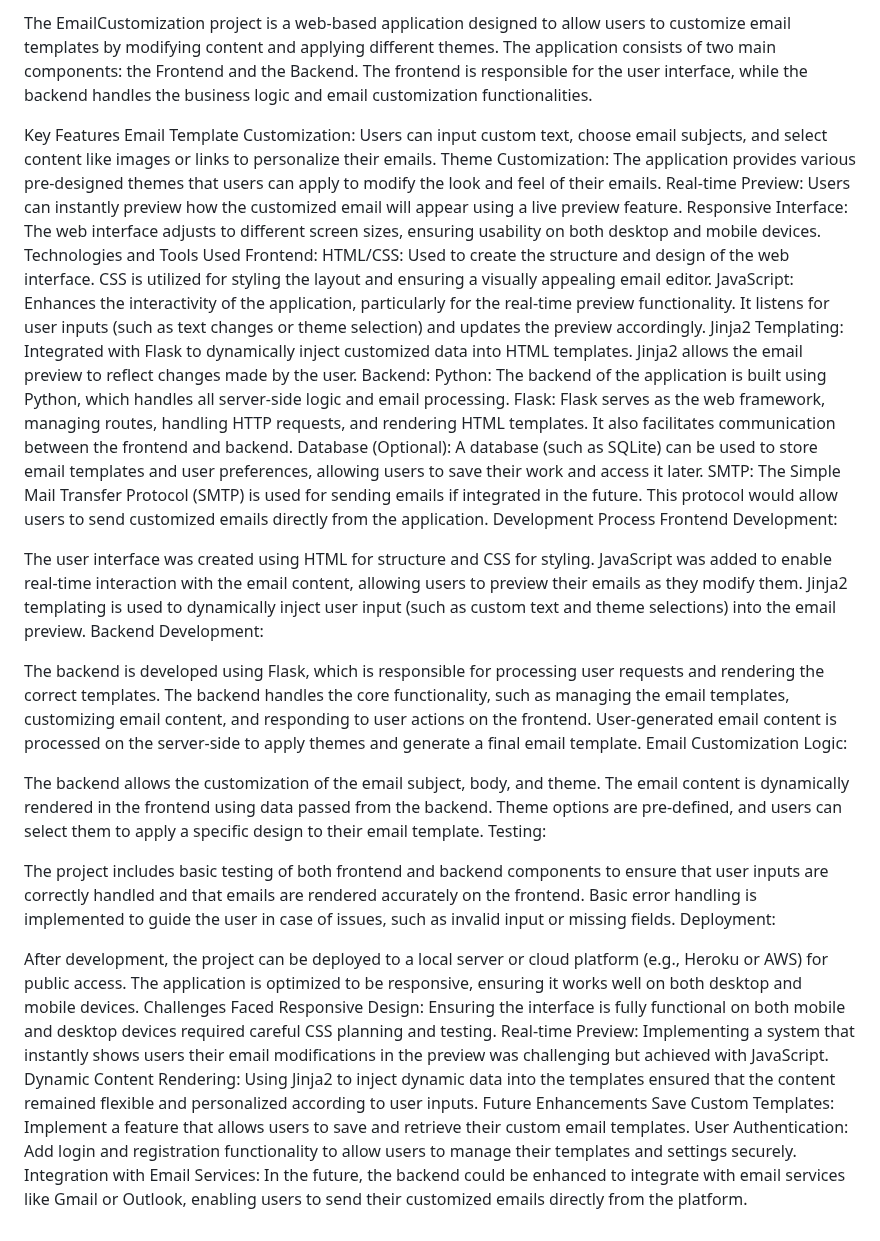
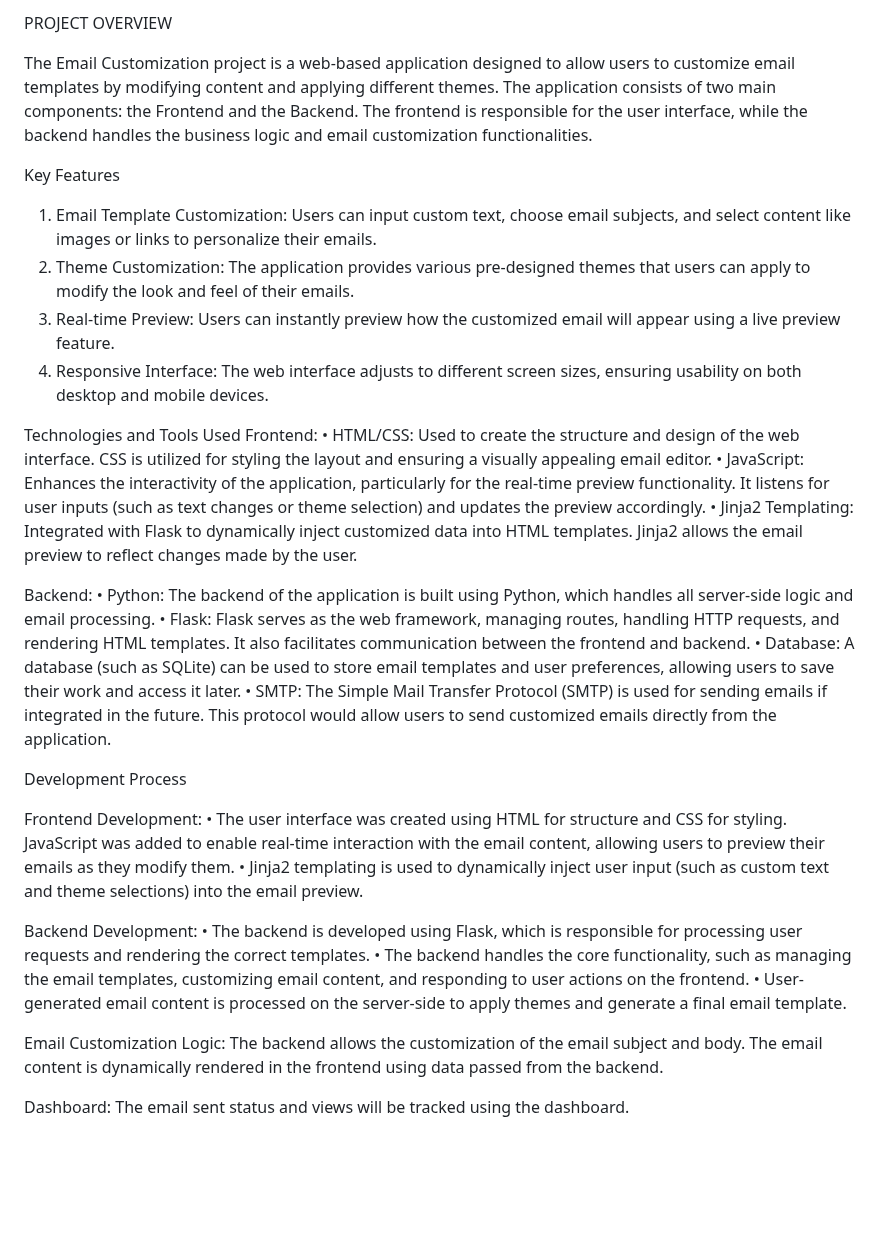
Before and after one commit to JannapallyAnanya/EmailCustomization, a Markdown page: README.md, the part around the change. Rendered like a GitHub page; blank space fills up the shorter version.

```diff
--- a/README.md
+++ b/README.md
@@ -1,47 +1,40 @@
-The EmailCustomization project is a web-based application designed to allow users to customize email templates by modifying content and applying different themes. The application consists of two main components: the Frontend and the Backend. The frontend is responsible for the user interface, while the backend handles the business logic and email customization functionalities.
+PROJECT OVERVIEW
+
+The Email Customization project is a web-based application designed to allow users to customize email templates by modifying content and applying different themes. The application consists of two main components: the Frontend and the Backend. The frontend is responsible for the user interface, while the backend handles the business logic and email customization functionalities.
 
 Key Features
-Email Template Customization: Users can input custom text, choose email subjects, and select content like images or links to personalize their emails.
-Theme Customization: The application provides various pre-designed themes that users can apply to modify the look and feel of their emails.
-Real-time Preview: Users can instantly preview how the customized email will appear using a live preview feature.
-Responsive Interface: The web interface adjusts to different screen sizes, ensuring usability on both desktop and mobile devices.
+1.	Email Template Customization: Users can input custom text, choose email subjects, and select content like images or links to personalize their emails.
+2.	Theme Customization: The application provides various pre-designed themes that users can apply to modify the look and feel of their emails.
+3.	Real-time Preview: Users can instantly preview how the customized email will appear using a live preview feature.
+4.	Responsive Interface: The web interface adjusts to different screen sizes, ensuring usability on both desktop and mobile devices.
+
 Technologies and Tools Used
 Frontend:
-HTML/CSS: Used to create the structure and design of the web interface. CSS is utilized for styling the layout and ensuring a visually appealing email editor.
-JavaScript: Enhances the interactivity of the application, particularly for the real-time preview functionality. It listens for user inputs (such as text changes or theme selection) and updates the preview accordingly.
-Jinja2 Templating: Integrated with Flask to dynamically inject customized data into HTML templates. Jinja2 allows the email preview to reflect changes made by the user.
+•	HTML/CSS: Used to create the structure and design of the web interface. CSS is utilized for styling the layout and ensuring a visually appealing email editor.
+•	JavaScript: Enhances the interactivity of the application, particularly for the real-time preview functionality. It listens for user inputs (such as text changes or theme selection) and updates the preview accordingly.
+•	Jinja2 Templating: Integrated with Flask to dynamically inject customized data into HTML templates. Jinja2 allows the email preview to reflect changes made by the user.
+
 Backend:
-Python: The backend of the application is built using Python, which handles all server-side logic and email processing.
-Flask: Flask serves as the web framework, managing routes, handling HTTP requests, and rendering HTML templates. It also facilitates communication between the frontend and backend.
-Database (Optional): A database (such as SQLite) can be used to store email templates and user preferences, allowing users to save their work and access it later.
-SMTP: The Simple Mail Transfer Protocol (SMTP) is used for sending emails if integrated in the future. This protocol would allow users to send customized emails directly from the application.
+•	Python: The backend of the application is built using Python, which handles all server-side logic and email processing.
+•	Flask: Flask serves as the web framework, managing routes, handling HTTP requests, and rendering HTML templates. It also facilitates communication between the frontend and backend.
+•	Database: A database (such as SQLite) can be used to store email templates and user preferences, allowing users to save their work and access it later.
+•	SMTP: The Simple Mail Transfer Protocol (SMTP) is used for sending emails if integrated in the future. This protocol would allow users to send customized emails directly from the application.
+
+
+
 Development Process
+
 Frontend Development:
+•	The user interface was created using HTML for structure and CSS for styling. JavaScript was added to enable real-time interaction with the email content, allowing users to preview their emails as they modify them.
+•	Jinja2 templating is used to dynamically inject user input (such as custom text and theme selections) into the email preview.
 
-The user interface was created using HTML for structure and CSS for styling. JavaScript was added to enable real-time interaction with the email content, allowing users to preview their emails as they modify them.
-Jinja2 templating is used to dynamically inject user input (such as custom text and theme selections) into the email preview.
 Backend Development:
+•	The backend is developed using Flask, which is responsible for processing user requests and rendering the correct templates.
+•	The backend handles the core functionality, such as managing the email templates, customizing email content, and responding to user actions on the frontend.
+•	User-generated email content is processed on the server-side to apply themes and generate a final email template.
 
-The backend is developed using Flask, which is responsible for processing user requests and rendering the correct templates.
-The backend handles the core functionality, such as managing the email templates, customizing email content, and responding to user actions on the frontend.
-User-generated email content is processed on the server-side to apply themes and generate a final email template.
 Email Customization Logic:
+The backend allows the customization of the email subject and body. The email content is dynamically rendered in the frontend using data passed from the backend.
 
-The backend allows the customization of the email subject, body, and theme. The email content is dynamically rendered in the frontend using data passed from the backend.
-Theme options are pre-defined, and users can select them to apply a specific design to their email template.
-Testing:
-
-The project includes basic testing of both frontend and backend components to ensure that user inputs are correctly handled and that emails are rendered accurately on the frontend.
-Basic error handling is implemented to guide the user in case of issues, such as invalid input or missing fields.
-Deployment:
-
-After development, the project can be deployed to a local server or cloud platform (e.g., Heroku or AWS) for public access.
-The application is optimized to be responsive, ensuring it works well on both desktop and mobile devices.
-Challenges Faced
-Responsive Design: Ensuring the interface is fully functional on both mobile and desktop devices required careful CSS planning and testing.
-Real-time Preview: Implementing a system that instantly shows users their email modifications in the preview was challenging but achieved with JavaScript.
-Dynamic Content Rendering: Using Jinja2 to inject dynamic data into the templates ensured that the content remained flexible and personalized according to user inputs.
-Future Enhancements
-Save Custom Templates: Implement a feature that allows users to save and retrieve their custom email templates.
-User Authentication: Add login and registration functionality to allow users to manage their templates and settings securely.
-Integration with Email Services: In the future, the backend could be enhanced to integrate with email services like Gmail or Outlook, enabling users to send their customized emails directly from the platform.
+Dashboard:
+The email sent status and views will be tracked using the dashboard.
```
